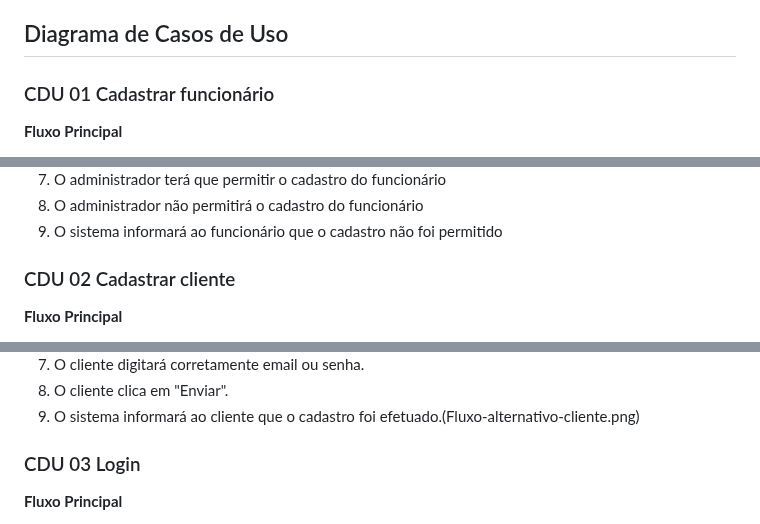
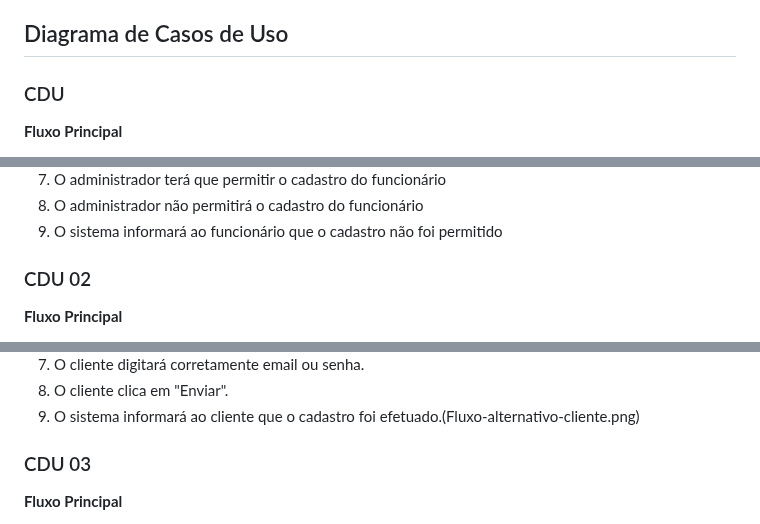
Before and after one commit to cp2-dc-info-projeto-final/medi-sched, a Markdown page: casos-de-uso.md, 3 parts joined by grey strips. Rendered like a GitHub page.

```diff
--- a/casos-de-uso.md
+++ b/casos-de-uso.md
@@ -31,7 +31,7 @@
 
 
 
-### CDU 01 Cadastrar funcionário
+### CDU
 
 **Fluxo Principal**
 
@@ -72,7 +72,7 @@
 9. O sistema informará ao funcionário que o cadastro não foi permitido
 
 
-### CDU 02 Cadastrar cliente
+### CDU 02
 
 **Fluxo Principal**
 
@@ -97,7 +97,7 @@
 o cadastro foi efetuado.(Fluxo-alternativo-cliente.png)
 
 
- ### CDU 03 Login
+ ### CDU 03
 
 **Fluxo Principal**
 
```
Also changed, not shown: other parts of casos-de-uso.md (+13 -13 lines).
